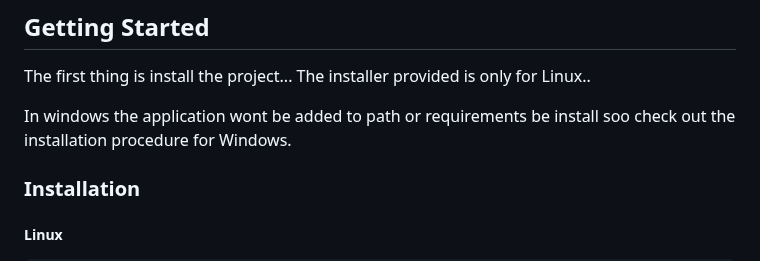
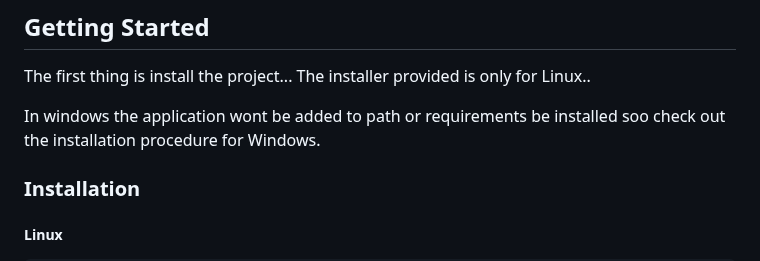
Before and after one commit to merwin-asm/OpenCrawler, a Markdown page: README.md, the part around the change. Rendered like a GitHub page.

```diff
--- a/README.md
+++ b/README.md
@@ -72,7 +72,7 @@ The project can also be used for pentesting.
 The first thing is install the project...
 The installer provided is only for Linux..
 
-In windows the application wont be added to path or requirements be install soo check out the installation procedure for Windows.
+In windows the application wont be added to path or requirements be installed soo check out the installation procedure for Windows.
 
 ### Installation
 
```
